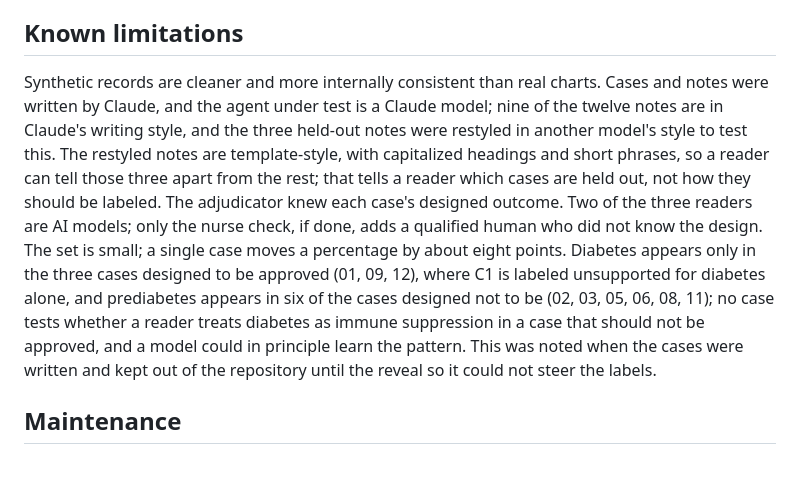
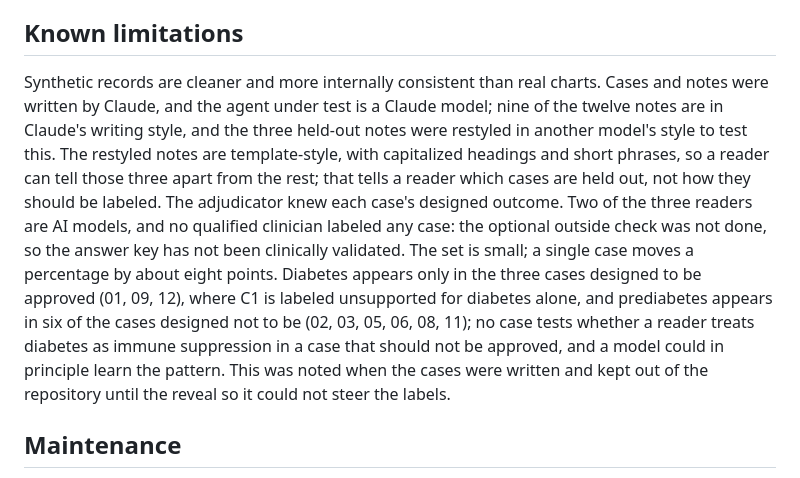
Before and after one commit to enlaiweng/prior-auth-review-agent, a Markdown page: docs/DATASHEET.md, the part around one of its changes. Drawn GitHub-style.

```diff
--- a/docs/DATASHEET.md
+++ b/docs/DATASHEET.md
@@ -34,7 +34,7 @@ Redistributed in this repository under the MIT License (LICENSE), the same as th
 
 ## Known limitations
 
-Synthetic records are cleaner and more internally consistent than real charts. Cases and notes were written by Claude, and the agent under test is a Claude model; nine of the twelve notes are in Claude's writing style, and the three held-out notes were restyled in another model's style to test this. The restyled notes are template-style, with capitalized headings and short phrases, so a reader can tell those three apart from the rest; that tells a reader which cases are held out, not how they should be labeled. The adjudicator knew each case's designed outcome. Two of the three readers are AI models; only the nurse check, if done, adds a qualified human who did not know the design. The set is small; a single case moves a percentage by about eight points. Diabetes appears only in the three cases designed to be approved (01, 09, 12), where C1 is labeled unsupported for diabetes alone, and prediabetes appears in six of the cases designed not to be (02, 03, 05, 06, 08, 11); no case tests whether a reader treats diabetes as immune suppression in a case that should not be approved, and a model could in principle learn the pattern. This was noted when the cases were written and kept out of the repository until the reveal so it could not steer the labels.
+Synthetic records are cleaner and more internally consistent than real charts. Cases and notes were written by Claude, and the agent under test is a Claude model; nine of the twelve notes are in Claude's writing style, and the three held-out notes were restyled in another model's style to test this. The restyled notes are template-style, with capitalized headings and short phrases, so a reader can tell those three apart from the rest; that tells a reader which cases are held out, not how they should be labeled. The adjudicator knew each case's designed outcome. Two of the three readers are AI models, and no qualified clinician labeled any case: the optional outside check was not done, so the answer key has not been clinically validated. The set is small; a single case moves a percentage by about eight points. Diabetes appears only in the three cases designed to be approved (01, 09, 12), where C1 is labeled unsupported for diabetes alone, and prediabetes appears in six of the cases designed not to be (02, 03, 05, 06, 08, 11); no case tests whether a reader treats diabetes as immune suppression in a case that should not be approved, and a model could in principle learn the pattern. This was noted when the cases were written and kept out of the repository until the reveal so it could not steer the labels.
 
 ## Maintenance
 
```
Also changed, not shown: other parts of docs/DATASHEET.md (+2 -2 lines), docs/EVAL_PLAN.md (+3 -3 lines), docs/GOVERNANCE.md (+2 -1 lines).
